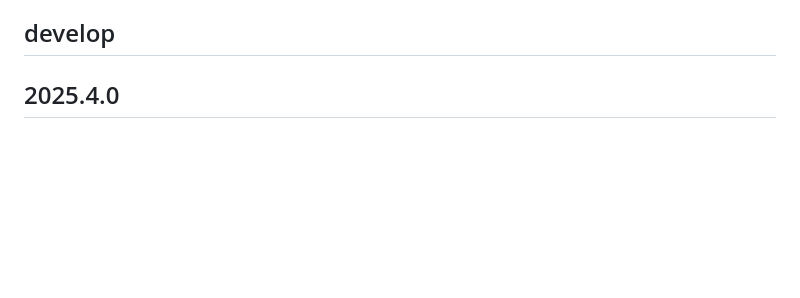
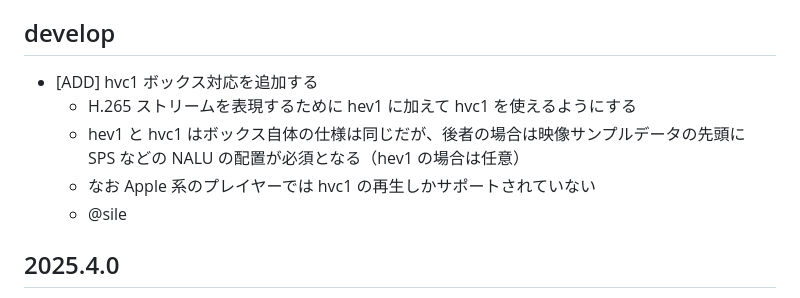
Before and after one commit to shiguredo/mp4-rust, a Markdown page: CHANGES.md, the part around the change. Rendered like a GitHub page; blank space fills up the shorter version.

Commit message:
feat: hvc1 ボックス対応を追加する

```diff
--- a/CHANGES.md
+++ b/CHANGES.md
@@ -10,6 +10,12 @@
   - バグ修正
 
 ## develop
+
+- [ADD] hvc1 ボックス対応を追加する
+  - H.265 ストリームを表現するために hev1 に加えて hvc1 を使えるようにする
+  - hev1 と hvc1 はボックス自体の仕様は同じだが、後者の場合は映像サンプルデータの先頭に SPS などの NALU の配置が必須となる（hev1 の場合は任意）
+  - なお Apple 系のプレイヤーでは hvc1 の再生しかサポートされていない
+  - @sile
 
 ## 2025.4.0
 
```
